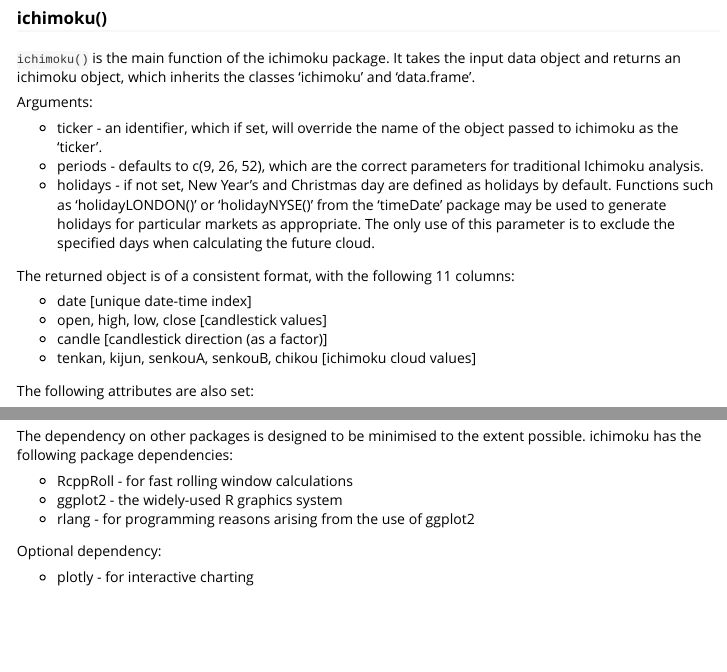
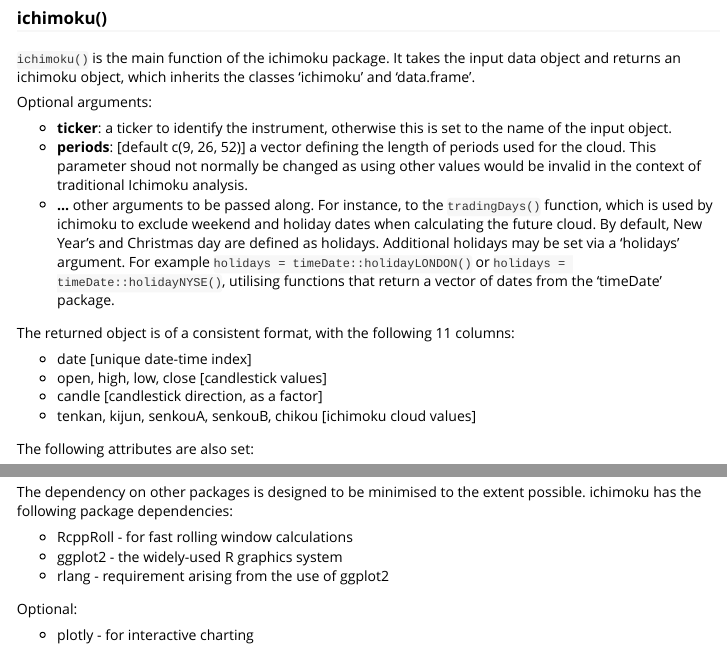
Before and after one commit to shikokuchuo/ichimoku, an R Markdown document (vignettes/reference.Rmd): the page in a window 1100 px wide, from 2000 px down, and a second part further down, joined at a grey line. Rendered offline with R 4.5, knitr and Pandoc, with nearby package versions; some code elsewhere in the file could not run offline; long lines of code are wrapped.

Commit message:
Add tradingDays function

```diff
--- a/R/ichimoku.R
+++ b/R/ichimoku.R
@@ -66,27 +65,27 @@ ichimoku.ichimoku <- function(x, ticker, ...) {
 #' @method ichimoku xts
 #' @export
 #'
-ichimoku.xts <- function(x, ticker, periods = c(9, 26, 52), holidays, ...) {
+ichimoku.xts <- function(x, ticker, periods = c(9, 26, 52), ...) {
   if(missing(ticker)) ticker <- deparse(substitute(x))
   x <- as.data.frame(x)
-  ichimoku.data.frame(x, ticker = ticker, periods = periods, holidays = holidays, ...)
+  ichimoku.data.frame(x, ticker = ticker, periods = periods, ...)
 }
 
 #' @rdname ichimoku
 #' @method ichimoku matrix
 #' @export
 #'
-ichimoku.matrix <- function(x, ticker, periods = c(9, 26, 52), holidays, ...) {
+ichimoku.matrix <- function(x, ticker, periods = c(9, 26, 52), ...) {
   if(missing(ticker)) ticker <- deparse(substitute(x))
   x <- as.data.frame(x)
-  ichimoku.data.frame(x, ticker = ticker, periods = periods, holidays = holidays, ...)
+  ichimoku.data.frame(x, ticker = ticker, periods = periods, ...)
 }
 
 #' @rdname ichimoku
 #' @method ichimoku data.frame
 #' @export
 #'
-ichimoku.data.frame <- function(x, ticker, periods = c(9, 26, 52), holidays, ...) {
+ichimoku.data.frame <- function(x, ticker, periods = c(9, 26, 52), ...) {
 
   if(missing(ticker)) ticker <- deparse(substitute(x))
 
@@ -152,3 +147 @@ ichimoku.data.frame <- function(x, ticker, periods = c(9, 26, 52), holidays, ...
-    holidays <- tryCatch(as.POSIXct(holidays),
-                         error = function(e) {
-                           warning("ichimoku: specified holidays are invalid - disregarding",
+    extra <- extra[tradingDays(extra, ...)][1:periods[2]]
--- /dev/null
+++ b/R/utils.R
@@ -0,0 +1,23 @@
+# Ichimoku ---------------------------------------------------------------------
+
+#' Check if Dates are Trading Days
+#'
+#' A function for checking if specified dates are trading days.
+#'
+#' @param x a POSIXct date object, or vector of POSIXct date objects.
+#' @param holidays (optional) a vector, or function which outputs a
+#'     vector, of dates defined as holidays. If not specified, New Year's and
+#'     Christmas day are defined as holidays by default.
+#' @param ... other arguments to be passed along.
+#'
+#' @return A vector of logical values: TRUE if the corresponding element of 'x'
+#'     is a weekday and not a holiday, otherwise FALSE.
+#'
+#' @examples
+#' tradingDays(sample_ohlc_data$Date[1:7])
+#'
+#' @export
+#'
+tradingDays <- function(x, holidays, ...) {
+  baseyear <- as.POSIXlt(x[length(x)])$year + 1900
+  if(missing(holidays)) {
@@ -0,0 +27,2 @@
+    holidays <- tryCatch(as.POSIXct(holidays),
+                         error = function(e) {
@@ -0,0 +35,6 @@
+  vapply(x, function(y, i = holidays) {
+    if(!as.POSIXlt(y)$wday %in% 1:5) FALSE
+    else if(y %in% i) FALSE
+    else TRUE
+  }, logical(1))
+}
--- a/vignettes/reference.Rmd
+++ b/vignettes/reference.Rmd
@@ -87,17 +87,17 @@ Note: always retrieve as much data as possible, or at least slightly further bac
 
 `ichimoku()` is the main function of the ichimoku package. It takes the input data object and returns an ichimoku object, which inherits the classes 'ichimoku' and 'data.frame'.
 
-Arguments:
+Optional arguments:
 
-- ticker - an identifier, which if set, will override the name of the object passed to ichimoku as the 'ticker'.
-- periods - defaults to c(9, 26, 52), which are the correct parameters for traditional Ichimoku analysis.
-- holidays - if not set, New Year's and Christmas day are defined as holidays by default. Functions such as 'holidayLONDON()' or 'holidayNYSE()' from the 'timeDate' package may be used to generate holidays for particular markets as appropriate. The only use of this parameter is to exclude the specified days when calculating the future cloud.
+- **ticker**: a ticker to identify the instrument, otherwise this is set to the name of the input object.
+- **periods**: [default c(9, 26, 52)] a vector defining the length of periods used for the cloud. This parameter shoud not normally be changed as using other values would be invalid in the context of traditional Ichimoku analysis.
+- **...** other arguments to be passed along. For instance, to the `tradingDays()` function, which is used by ichimoku to exclude weekend and holiday dates when calculating the future cloud. By default, New Year's and Christmas day are defined as holidays. Additional holidays may be set via a 'holidays' argument. For example `holidays = timeDate::holidayLONDON()` or  `holidays = timeDate::holidayNYSE()`, utilising functions that return a vector of dates from the 'timeDate' package.
 
 The returned object is of a consistent format, with the following 11 columns:
 
 - date [unique date-time index]
 - open, high, low, close [candlestick values]
-- candle [candlestick direction (as a factor)]
+- candle [candlestick direction, as a factor]
 - tenkan, kijun, senkouA, senkouB, chikou [ichimoku cloud values]
 
 The following attributes are also set:
@@ -228,9 +228,9 @@ The dependency on other packages is designed to be minimised to the extent possi
 
 - RcppRoll  - for fast rolling window calculations
 - ggplot2 - the widely-used R graphics system
-- rlang - for programming reasons arising from the use of ggplot2
+- rlang - requirement arising from the use of ggplot2
 
-Optional dependency:
+Optional:
 
 - plotly - for interactive charting
 
```
Also changed, not shown: R/ichimoku.R (20 more changed lines), R/utils.R (9 more changed lines), vignettes/reference.Rmd (14 more changed lines), 5 other files.
